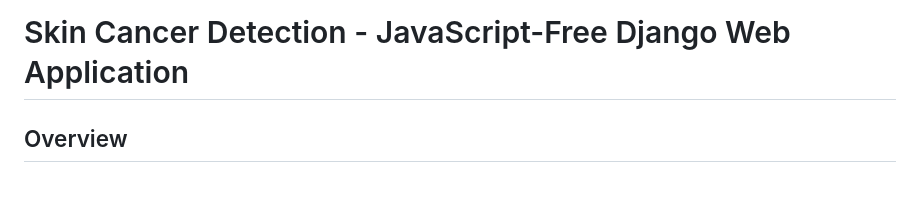
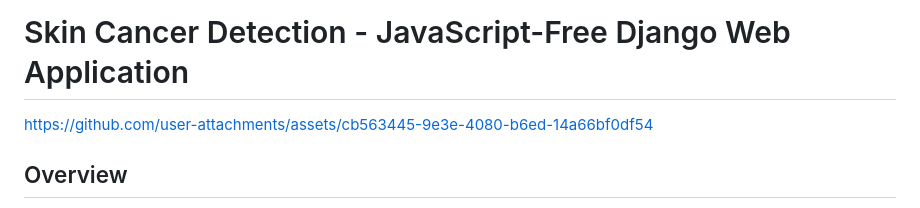
Before and after one commit to Shakil526563/Skin-cancer-detection, a Markdown page: README.md, the part around the change. Rendered like a GitHub page.

```diff
--- a/README.md
+++ b/README.md
@@ -1,4 +1,10 @@
 # Skin Cancer Detection - JavaScript-Free Django Web Application
+
+
+https://github.com/user-attachments/assets/cb563445-9e3e-4080-b6ed-14a66bf0df54
+
+
+
 
 ## Overview
 Our project utilizes deep CNNs to extract features from skin cancer images on Kaggle, enhancing classification accuracy. These features are then employed by traditional ML algorithms for effective skin cancer diagnosis. The entire system is deployed seamlessly in Django, providing users with a user-friendly web interface for real-time predictions and early detection.
```
